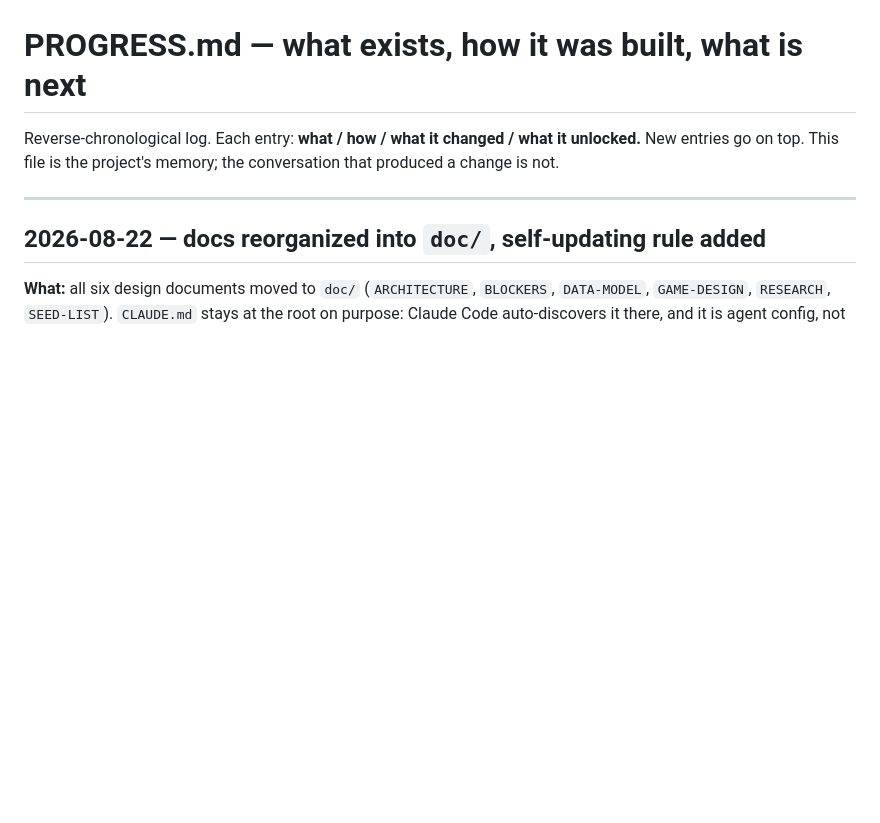
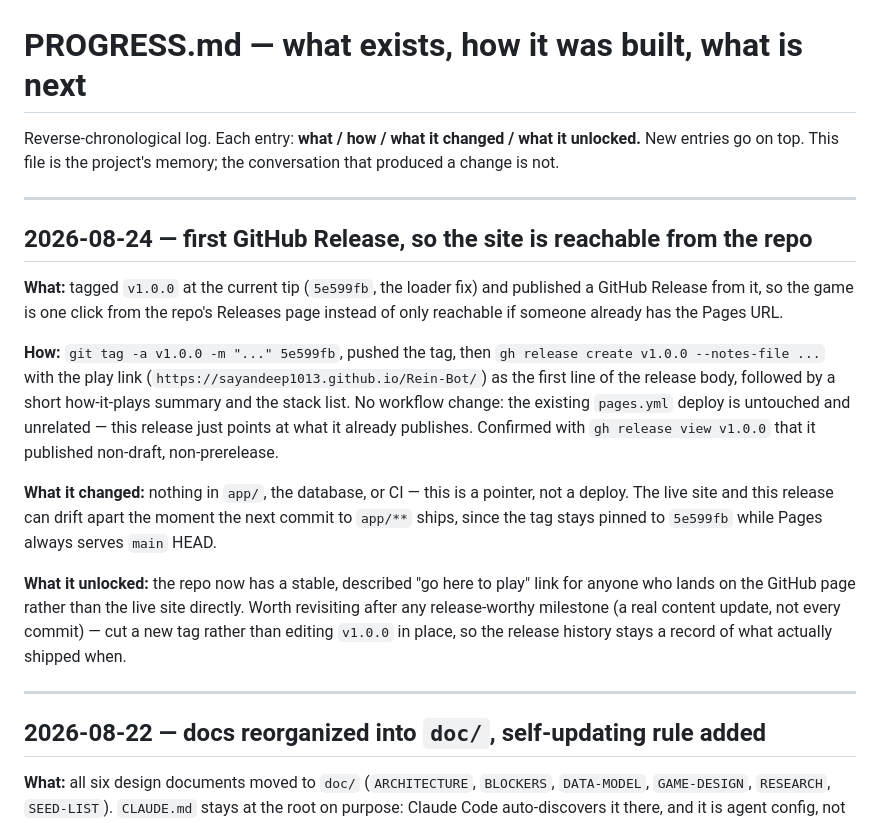
Before and after one commit to Sayandeep1013/Rein-Bot, a Markdown page: doc/PROGRESS.md, the part around the change. Rendered like a GitHub page; blank space fills up the shorter version.

Commit message:
docs: record the v1.0.0 GitHub Release

```diff
--- a/doc/PROGRESS.md
+++ b/doc/PROGRESS.md
@@ -3,6 +3,33 @@
 Reverse-chronological log. Each entry: **what / how / what it changed / what it
 unlocked.** New entries go on top. This file is the project's memory; the
 conversation that produced a change is not.
+
+---
+
+## 2026-08-24 — first GitHub Release, so the site is reachable from the repo
+
+**What:** tagged `v1.0.0` at the current tip (`5e599fb`, the loader fix) and published
+a GitHub Release from it, so the game is one click from the repo's Releases page
+instead of only reachable if someone already has the Pages URL.
+
+**How:** `git tag -a v1.0.0 -m "..." 5e599fb`, pushed the tag, then
+`gh release create v1.0.0 --notes-file ...` with the play link
+(`https://sayandeep1013.github.io/Rein-Bot/`) as the first line of the release body,
+followed by a short how-it-plays summary and the stack list. No workflow change: the
+existing `pages.yml` deploy is untouched and unrelated — this release just points at
+what it already publishes. Confirmed with `gh release view v1.0.0` that it published
+non-draft, non-prerelease.
+
+**What it changed:** nothing in `app/`, the database, or CI — this is a pointer, not
+a deploy. The live site and this release can drift apart the moment the next commit
+to `app/**` ships, since the tag stays pinned to `5e599fb` while Pages always serves
+`main` HEAD.
+
+**What it unlocked:** the repo now has a stable, described "go here to play" link for
+anyone who lands on the GitHub page rather than the live site directly. Worth
+revisiting after any release-worthy milestone (a real content update, not every
+commit) — cut a new tag rather than editing `v1.0.0` in place, so the release history
+stays a record of what actually shipped when.
 
 ---
 
```
